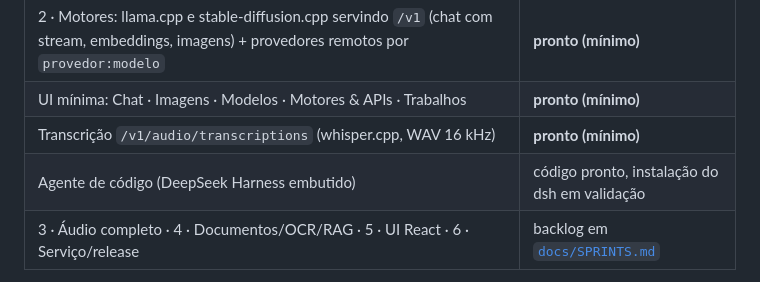
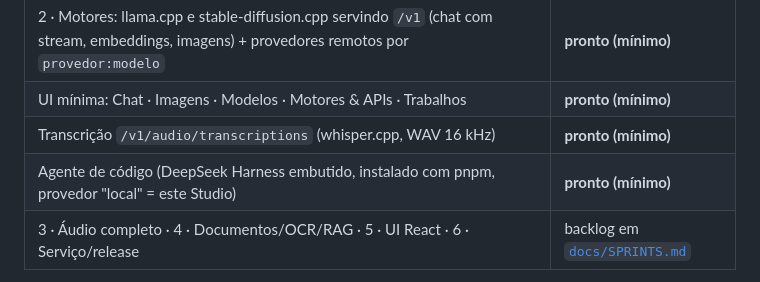
Before and after one commit to pantojinho/Portable-IA-Studio---DeepSeek-Harness, a Markdown page: README.md, the part around the change. Rendered like a GitHub page.

Commit message:
docs: API e README refletem o que já roda (motores, /v1, imagens, transcrição, agente)
Co-Authored-By: Claude Fable 5.1 <noreply@anthropic.com>

```diff
--- a/README.md
+++ b/README.md
@@ -16,7 +16,7 @@ e [deepseek-harness](https://github.com/deepseek-ai/deepseek-harness).
 | 2 · Motores: llama.cpp e stable-diffusion.cpp servindo `/v1` (chat com stream, embeddings, imagens) + provedores remotos por `provedor:modelo` | **pronto (mínimo)** |
 | UI mínima: Chat · Imagens · Modelos · Motores & APIs · Trabalhos | **pronto (mínimo)** |
 | Transcrição `/v1/audio/transcriptions` (whisper.cpp, WAV 16 kHz) | **pronto (mínimo)** |
-| Agente de código (DeepSeek Harness embutido) | código pronto, instalação do dsh em validação |
+| Agente de código (DeepSeek Harness embutido, instalado com pnpm, provedor "local" = este Studio) | **pronto (mínimo)** |
 | 3 · Áudio completo · 4 · Documentos/OCR/RAG · 5 · UI React · 6 · Serviço/release | backlog em [`docs/SPRINTS.md`](docs/SPRINTS.md) |
 
 O bug de download do projeto original (página HTML salva como modelo) está resolvido na raiz:
```
Also changed, not shown: docs/API.md (+20 -15 lines).
